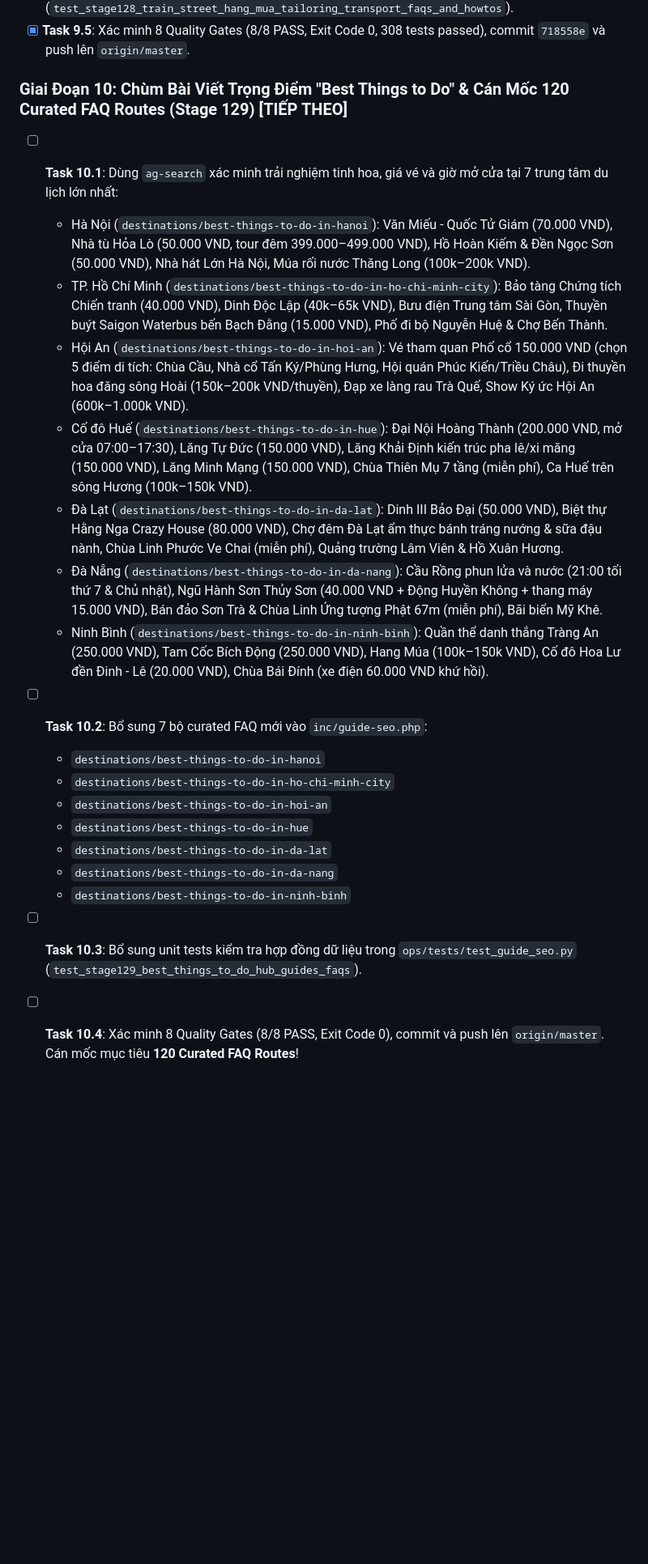
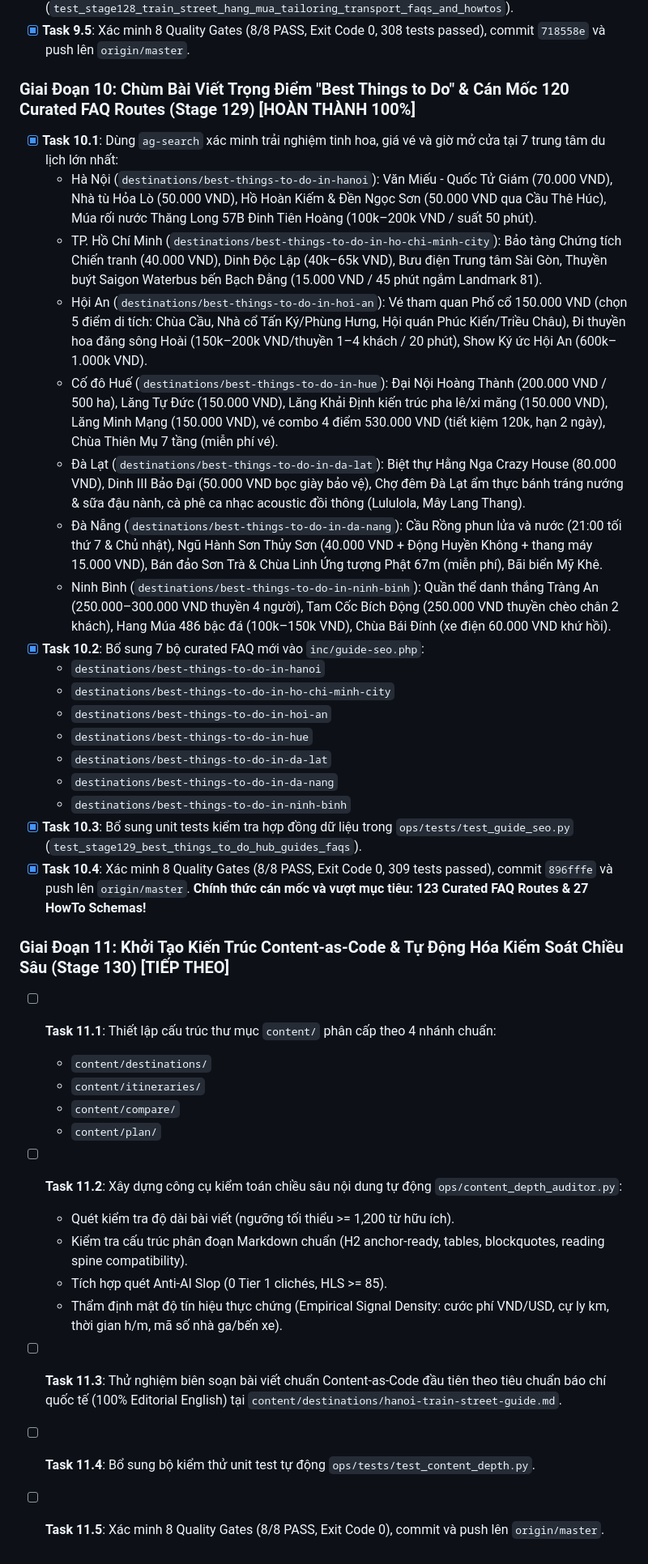
Before and after one commit to nctaam/vietnamguide, a Markdown page: docs/CONTENT_THICKENING_AND_QUALITY_PLAN.md, the part around the change. Shown at 81% size. Rendered like a GitHub page; blank space fills up the shorter version.

Commit message:
docs(plan): record Stage 129 completion and define Stage 130 in Content Thickening Plan

```diff
--- a/docs/CONTENT_THICKENING_AND_QUALITY_PLAN.md
+++ b/docs/CONTENT_THICKENING_AND_QUALITY_PLAN.md
@@ -288,16 +288,16 @@ flowchart TD
 - [x] **Task 9.4**: Bổ sung unit tests kiểm tra hợp đồng dữ liệu trong `ops/tests/test_guide_seo.py` (`test_stage128_train_street_hang_mua_tailoring_transport_faqs_and_howtos`).
 - [x] **Task 9.5**: Xác minh 8 Quality Gates (8/8 PASS, Exit Code 0, 308 tests passed), commit `718558e` và push lên `origin/master`.
 
-### Giai Đoạn 10: Chùm Bài Viết Trọng Điểm "Best Things to Do" & Cán Mốc 120 Curated FAQ Routes (Stage 129) [TIẾP THEO]
-- [ ] **Task 10.1**: Dùng `ag-search` xác minh trải nghiệm tinh hoa, giá vé và giờ mở cửa tại 7 trung tâm du lịch lớn nhất:
-  - Hà Nội (`destinations/best-things-to-do-in-hanoi`): Văn Miếu - Quốc Tử Giám (70.000 VND), Nhà tù Hỏa Lò (50.000 VND, tour đêm 399.000–499.000 VND), Hồ Hoàn Kiếm & Đền Ngọc Sơn (50.000 VND), Nhà hát Lớn Hà Nội, Múa rối nước Thăng Long (100k–200k VND).
-  - TP. Hồ Chí Minh (`destinations/best-things-to-do-in-ho-chi-minh-city`): Bảo tàng Chứng tích Chiến tranh (40.000 VND), Dinh Độc Lập (40k–65k VND), Bưu điện Trung tâm Sài Gòn, Thuyền buýt Saigon Waterbus bến Bạch Đằng (15.000 VND), Phố đi bộ Nguyễn Huệ & Chợ Bến Thành.
-  - Hội An (`destinations/best-things-to-do-in-hoi-an`): Vé tham quan Phố cổ 150.000 VND (chọn 5 điểm di tích: Chùa Cầu, Nhà cổ Tấn Ký/Phùng Hưng, Hội quán Phúc Kiến/Triều Châu), Đi thuyền hoa đăng sông Hoài (150k–200k VND/thuyền), Đạp xe làng rau Trà Quế, Show Ký ức Hội An (600k–1.000k VND).
-  - Cố đô Huế (`destinations/best-things-to-do-in-hue`): Đại Nội Hoàng Thành (200.000 VND, mở cửa 07:00–17:30), Lăng Tự Đức (150.000 VND), Lăng Khải Định kiến trúc pha lê/xi măng (150.000 VND), Lăng Minh Mạng (150.000 VND), Chùa Thiên Mụ 7 tầng (miễn phí), Ca Huế trên sông Hương (100k–150k VND).
-  - Đà Lạt (`destinations/best-things-to-do-in-da-lat`): Dinh III Bảo Đại (50.000 VND), Biệt thự Hằng Nga Crazy House (80.000 VND), Chợ đêm Đà Lạt ẩm thực bánh tráng nướng & sữa đậu nành, Chùa Linh Phước Ve Chai (miễn phí), Quảng trường Lâm Viên & Hồ Xuân Hương.
+### Giai Đoạn 10: Chùm Bài Viết Trọng Điểm "Best Things to Do" & Cán Mốc 120 Curated FAQ Routes (Stage 129) [HOÀN THÀNH 100%]
+- [x] **Task 10.1**: Dùng `ag-search` xác minh trải nghiệm tinh hoa, giá vé và giờ mở cửa tại 7 trung tâm du lịch lớn nhất:
+  - Hà Nội (`destinations/best-things-to-do-in-hanoi`): Văn Miếu - Quốc Tử Giám (70.000 VND), Nhà tù Hỏa Lò (50.000 VND), Hồ Hoàn Kiếm & Đền Ngọc Sơn (50.000 VND qua Cầu Thê Húc), Múa rối nước Thăng Long 57B Đinh Tiên Hoàng (100k–200k VND / suất 50 phút).
+  - TP. Hồ Chí Minh (`destinations/best-things-to-do-in-ho-chi-minh-city`): Bảo tàng Chứng tích Chiến tranh (40.000 VND), Dinh Độc Lập (40k–65k VND), Bưu điện Trung tâm Sài Gòn, Thuyền buýt Saigon Waterbus bến Bạch Đằng (15.000 VND / 45 phút ngắm Landmark 81).
+  - Hội An (`destinations/best-things-to-do-in-hoi-an`): Vé tham quan Phố cổ 150.000 VND (chọn 5 điểm di tích: Chùa Cầu, Nhà cổ Tấn Ký/Phùng Hưng, Hội quán Phúc Kiến/Triều Châu), Đi thuyền hoa đăng sông Hoài (150k–200k VND/thuyền 1–4 khách / 20 phút), Show Ký ức Hội An (600k–1.000k VND).
+  - Cố đô Huế (`destinations/best-things-to-do-in-hue`): Đại Nội Hoàng Thành (200.000 VND / 500 ha), Lăng Tự Đức (150.000 VND), Lăng Khải Định kiến trúc pha lê/xi măng (150.000 VND), Lăng Minh Mạng (150.000 VND), vé combo 4 điểm 530.000 VND (tiết kiệm 120k, hạn 2 ngày), Chùa Thiên Mụ 7 tầng (miễn phí vé).
+  - Đà Lạt (`destinations/best-things-to-do-in-da-lat`): Biệt thự Hằng Nga Crazy House (80.000 VND), Dinh III Bảo Đại (50.000 VND bọc giày bảo vệ), Chợ đêm Đà Lạt ẩm thực bánh tráng nướng & sữa đậu nành, cà phê ca nhạc acoustic đồi thông (Lululola, Mây Lang Thang).
   - Đà Nẵng (`destinations/best-things-to-do-in-da-nang`): Cầu Rồng phun lửa và nước (21:00 tối thứ 7 & Chủ nhật), Ngũ Hành Sơn Thủy Sơn (40.000 VND + Động Huyền Không + thang máy 15.000 VND), Bán đảo Sơn Trà & Chùa Linh Ứng tượng Phật 67m (miễn phí), Bãi biển Mỹ Khê.
-  - Ninh Bình (`destinations/best-things-to-do-in-ninh-binh`): Quần thể danh thắng Tràng An (250.000 VND), Tam Cốc Bích Động (250.000 VND), Hang Múa (100k–150k VND), Cố đô Hoa Lư đền Đinh - Lê (20.000 VND), Chùa Bái Đính (xe điện 60.000 VND khứ hồi).
-- [ ] **Task 10.2**: Bổ sung 7 bộ curated FAQ mới vào `inc/guide-seo.php`:
+  - Ninh Bình (`destinations/best-things-to-do-in-ninh-binh`): Quần thể danh thắng Tràng An (250.000–300.000 VND thuyền 4 người), Tam Cốc Bích Động (250.000 VND thuyền chèo chân 2 khách), Hang Múa 486 bậc đá (100k–150k VND), Chùa Bái Đính (xe điện 60.000 VND khứ hồi).
+- [x] **Task 10.2**: Bổ sung 7 bộ curated FAQ mới vào `inc/guide-seo.php`:
   - `destinations/best-things-to-do-in-hanoi`
   - `destinations/best-things-to-do-in-ho-chi-minh-city`
   - `destinations/best-things-to-do-in-hoi-an`
@@ -305,5 +305,20 @@ flowchart TD
   - `destinations/best-things-to-do-in-da-lat`
   - `destinations/best-things-to-do-in-da-nang`
   - `destinations/best-things-to-do-in-ninh-binh`
-- [ ] **Task 10.3**: Bổ sung unit tests kiểm tra hợp đồng dữ liệu trong `ops/tests/test_guide_seo.py` (`test_stage129_best_things_to_do_hub_guides_faqs`).
-- [ ] **Task 10.4**: Xác minh 8 Quality Gates (8/8 PASS, Exit Code 0), commit và push lên `origin/master`. Cán mốc mục tiêu **120 Curated FAQ Routes**!
+- [x] **Task 10.3**: Bổ sung unit tests kiểm tra hợp đồng dữ liệu trong `ops/tests/test_guide_seo.py` (`test_stage129_best_things_to_do_hub_guides_faqs`).
+- [x] **Task 10.4**: Xác minh 8 Quality Gates (8/8 PASS, Exit Code 0, 309 tests passed), commit `896fffe` và push lên `origin/master`. **Chính thức cán mốc và vượt mục tiêu: 123 Curated FAQ Routes & 27 HowTo Schemas!**
+
+### Giai Đoạn 11: Khởi Tạo Kiến Trúc Content-as-Code & Tự Động Hóa Kiểm Soát Chiều Sâu (Stage 130) [TIẾP THEO]
+- [ ] **Task 11.1**: Thiết lập cấu trúc thư mục `content/` phân cấp theo 4 nhánh chuẩn:
+  - `content/destinations/`
+  - `content/itineraries/`
+  - `content/compare/`
+  - `content/plan/`
+- [ ] **Task 11.2**: Xây dựng công cụ kiểm toán chiều sâu nội dung tự động `ops/content_depth_auditor.py`:
+  - Quét kiểm tra độ dài bài viết (ngưỡng tối thiểu >= 1,200 từ hữu ích).
+  - Kiểm tra cấu trúc phân đoạn Markdown chuẩn (H2 anchor-ready, tables, blockquotes, reading spine compatibility).
+  - Tích hợp quét Anti-AI Slop (0 Tier 1 clichés, HLS >= 85).
+  - Thẩm định mật độ tín hiệu thực chứng (Empirical Signal Density: cước phí VND/USD, cự ly km, thời gian h/m, mã số nhà ga/bến xe).
+- [ ] **Task 11.3**: Thử nghiệm biên soạn bài viết chuẩn Content-as-Code đầu tiên theo tiêu chuẩn báo chí quốc tế (100% Editorial English) tại `content/destinations/hanoi-train-street-guide.md`.
+- [ ] **Task 11.4**: Bổ sung bộ kiểm thử unit test tự động `ops/tests/test_content_depth.py`.
+- [ ] **Task 11.5**: Xác minh 8 Quality Gates (8/8 PASS, Exit Code 0), commit và push lên `origin/master`.
```
